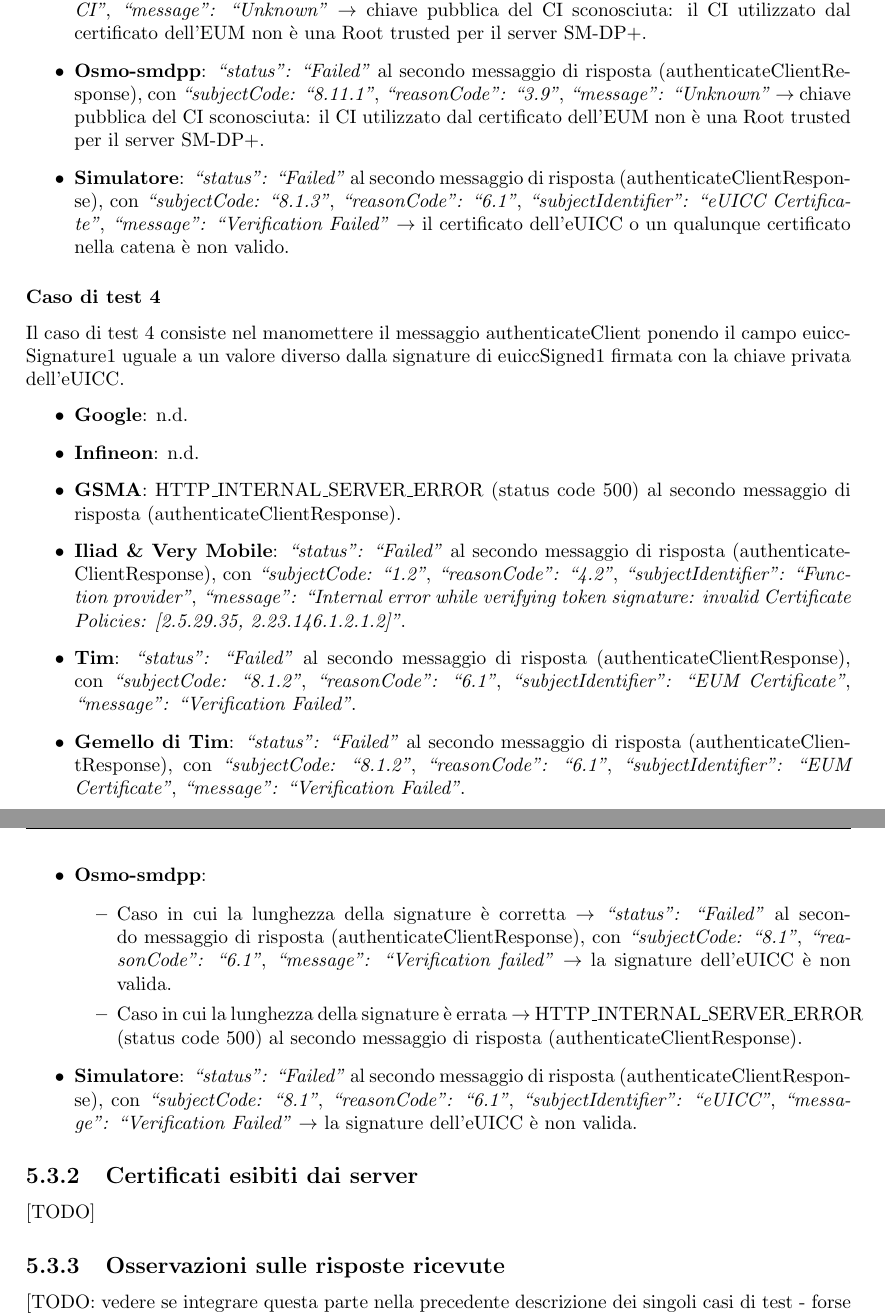
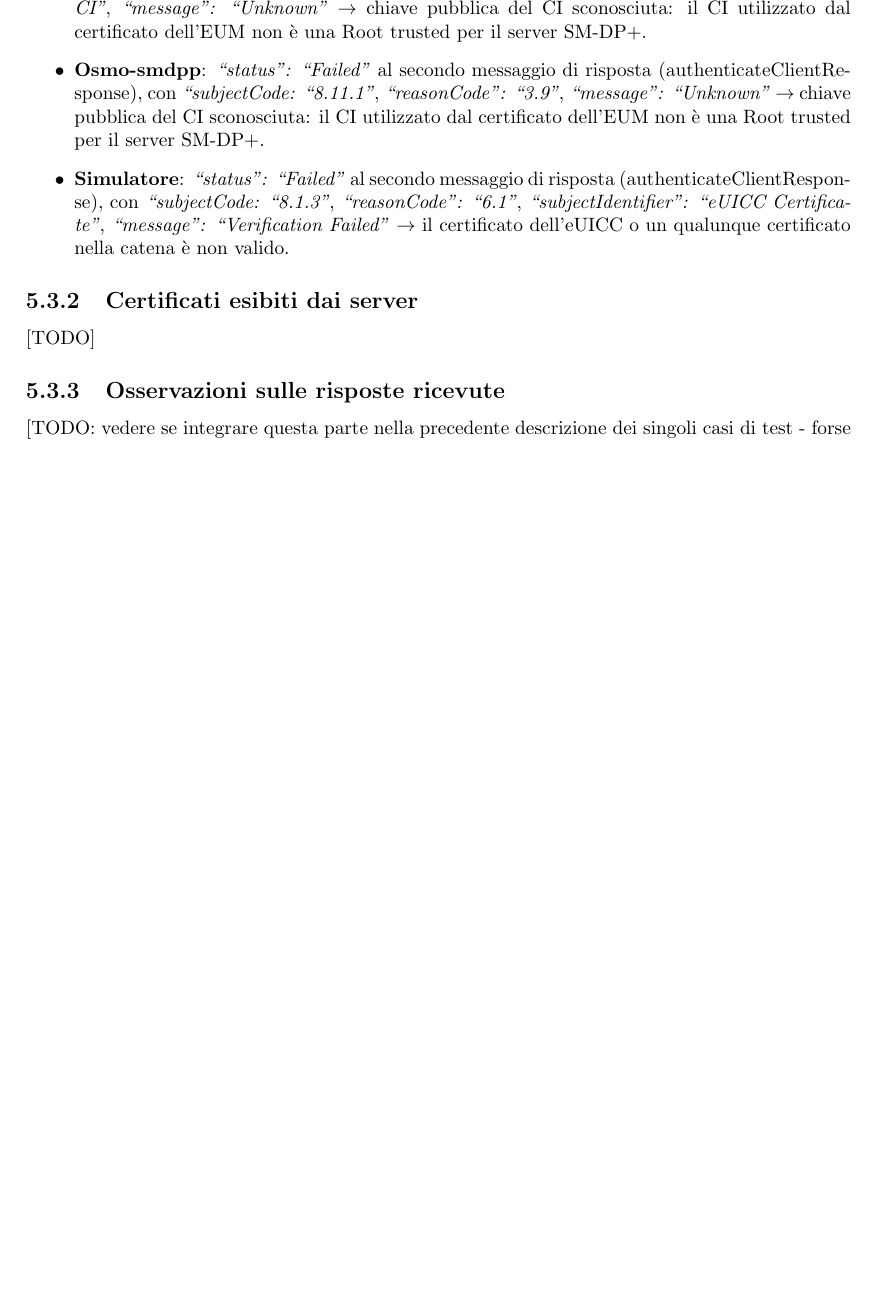
Before and after one commit to Fanfarillo/tesi-eSIM, a LaTeX book (utilities/latex-tesi/Tesi.tex): two parts of pages 75 and 76 of 80 before the commit and part of page 75 of 79 after it, the two joined at a grey line, cut so that both start at the same text, the shorter picture padded with empty space. Compiled offline with pdfLaTeX.

Commit message:
Revert "Also this commit is a mistake..."
This reverts commit 118584173da4fffabd82311f915ea0a34c778b11.

```diff
--- a/utilities/latex-tesi/Tesi.tex
+++ b/utilities/latex-tesi/Tesi.tex
@@ -1913,23 +1913,6 @@
 \item \textbf{Simulatore}: \textit{``status": ``Failed"} al secondo messaggio di risposta (authenticateClientResponse), con \textit{``subjectCode: ``8.1.3"}, \textit{``reasonCode": ``6.1"}, \textit{``subjectIdentifier": ``eUICC Certificate"}, \textit{``message": ``Verification Failed"} $\rightarrow$ il certificato dell'eUICC o un qualunque certificato nella catena è non valido.
 \end{itemize}
 
-\subsubsection{Caso di test 4}
-Il caso di test 4 consiste nel manomettere il messaggio authenticateClient ponendo il campo euiccSignature1 uguale a un valore diverso dalla signature di euiccSigned1 firmata con la chiave privata dell'eUICC.
-\begin{itemize}
-\item \textbf{Google}: n.d.
-\item \textbf{Infineon}: n.d.
-\item \textbf{GSMA}: HTTP\_INTERNAL\_SERVER\_ERROR (status code 500) al secondo messaggio di risposta (authenticateClientResponse).
-\item \textbf{Iliad \& Very Mobile}: \textit{``status": ``Failed"} al secondo messaggio di risposta (authenticateClientResponse), con \textit{``subjectCode: ``1.2"}, \textit{``reasonCode": ``4.2"}, \textit{``subjectIdentifier": ``Function provider"}, \textit{``message": ``Internal error while verifying token signature: invalid Certificate Policies: [2.5.29.35, 2.23.146.1.2.1.2]"}.
-\item \textbf{Tim}: \textit{``status": ``Failed"} al secondo messaggio di risposta (authenticateClientResponse), con \textit{``subjectCode: ``8.1.2"}, \textit{``reasonCode": ``6.1"}, \textit{``subjectIdentifier": ``EUM Certificate"}, \textit{``message": ``Verification Failed"}.
-\item \textbf{Gemello di Tim}: \textit{``status": ``Failed"} al secondo messaggio di risposta (authenticateClientResponse), con \textit{``subjectCode: ``8.1.2"}, \textit{``reasonCode": ``6.1"}, \textit{``subjectIdentifier": ``EUM Certificate"}, \textit{``message": ``Verification Failed"}.
-\item \textbf{Osmo-smdpp}:
-\begin{itemize}
-\item Caso in cui la lunghezza della signature è corretta $\rightarrow$ \textit{``status": ``Failed"} al secondo messaggio di risposta (authenticateClientResponse), con \textit{``subjectCode: ``8.1"}, \textit{``reasonCode": ``6.1"}, \textit{``message": ``Verification failed"} $\rightarrow$ la signature dell'eUICC è non valida.
-\item Caso in cui la lunghezza della signature è errata $\rightarrow$ HTTP\_INTERNAL\_SERVER\_ERROR (status code 500) al secondo messaggio di risposta (authenticateClientResponse).
-\end{itemize}
-\item \textbf{Simulatore}: \textit{``status": ``Failed"} al secondo messaggio di risposta (authenticateClientResponse), con \textit{``subjectCode: ``8.1"}, \textit{``reasonCode": ``6.1"}, \textit{``subjectIdentifier": ``eUICC"}, \textit{``message": ``Verification Failed"} $\rightarrow$ la signature dell'eUICC è non valida.
-\end{itemize}
-
 \subsection{Certificati esibiti dai server}
 [TODO]
 
```
Also changed, not shown: utilities/latex-tesi/Tesi.pdf, 7 other files.
